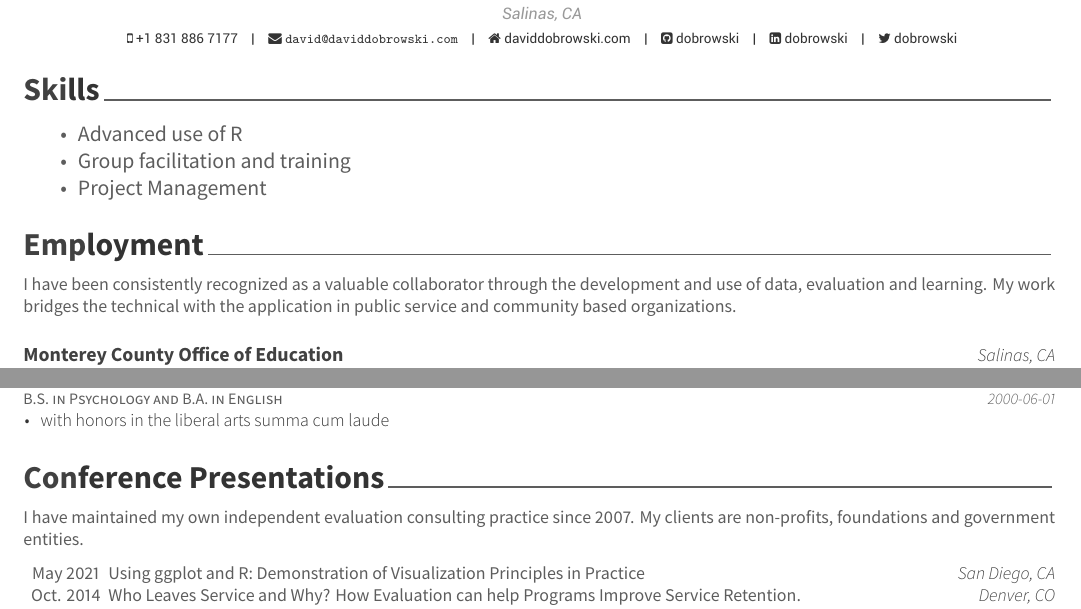
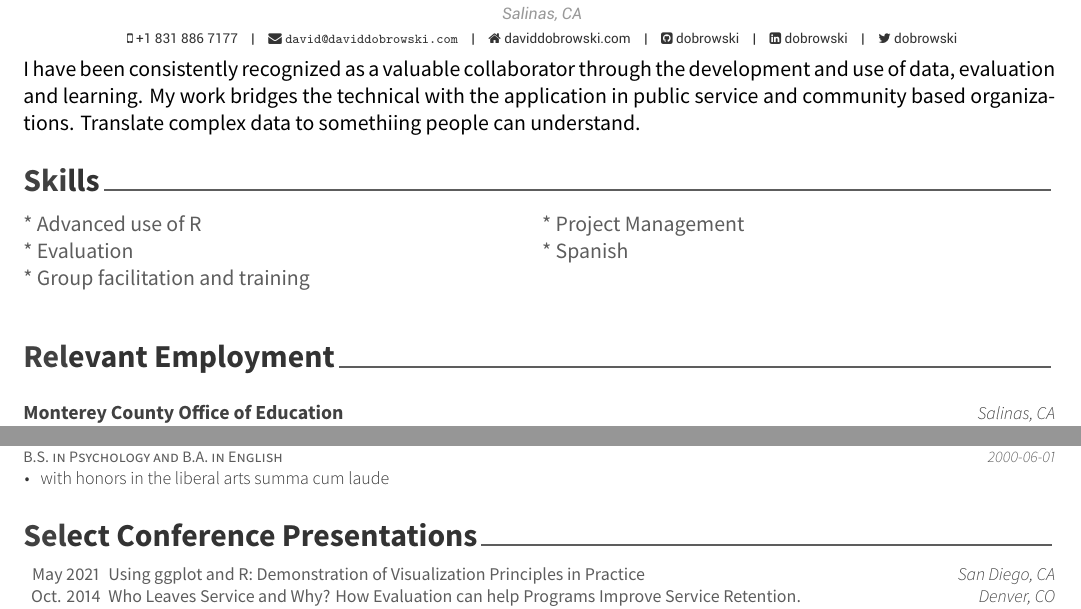
Before and after one commit to dobrowski/CV, an R Markdown document (AwesomeCV/AwesomeCV.Rmd): two parts of pages 1 and 2 of 2, joined at a grey line, cut so that both start at the same text. The pictures show the output file AwesomeCV/AwesomeCV.pdf that the author committed with the source.

Commit message:
SKills section in two columns

````diff
--- a/AwesomeCV/AwesomeCV.Rmd
+++ b/AwesomeCV/AwesomeCV.Rmd
@@ -70,9 +70,10 @@ honors <- read_xlsx(here::here("data", "resume.xlsx"), sheet = "honors")
 
 
 ```
+I have been consistently recognized as a valuable collaborator through the development and use of data, evaluation and learning. My work bridges the technical with the application in public service and community based organizations. Translate complex data to somethiing people can understand.
 
 # Skills
 
- * Advanced use of R
- * Group facilitation and training
- * Project Management
+\begin{minipage}[t]{0.5\textwidth}
+ * Advanced use of R \\
+ * Evaluation \\
@@ -79,10 +83,13 @@ honors <- read_xlsx(here::here("data", "resume.xlsx"), sheet = "honors")
+ * Project Management \\
+ * Spanish \\
+\end{minipage}
 
 
-# Employment
+# Relevant Employment
 
 
 \footnotesize
-I have been consistently recognized as a valuable collaborator through the development and use of data, evaluation and learning. My work bridges the technical with the application in public service and community based organizations.
+
 
 
 ```{r jobs}
@@ -133,9 +140,8 @@ education %>%
 ```
 
 
-# Conference Presentations
+# Select Conference Presentations
 \footnotesize
-I have maintained my own independent evaluation consulting practice since 2007.  My clients are non-profits, foundations and government entities.
 
 ```{r conference}
 
````
Also changed, not shown: AwesomeCV/AwesomeCV.pdf, AwesomeCV/AwesomeCV.tex, AwesomeCV/AwesomeCV.Rmd (3 more changed lines).
